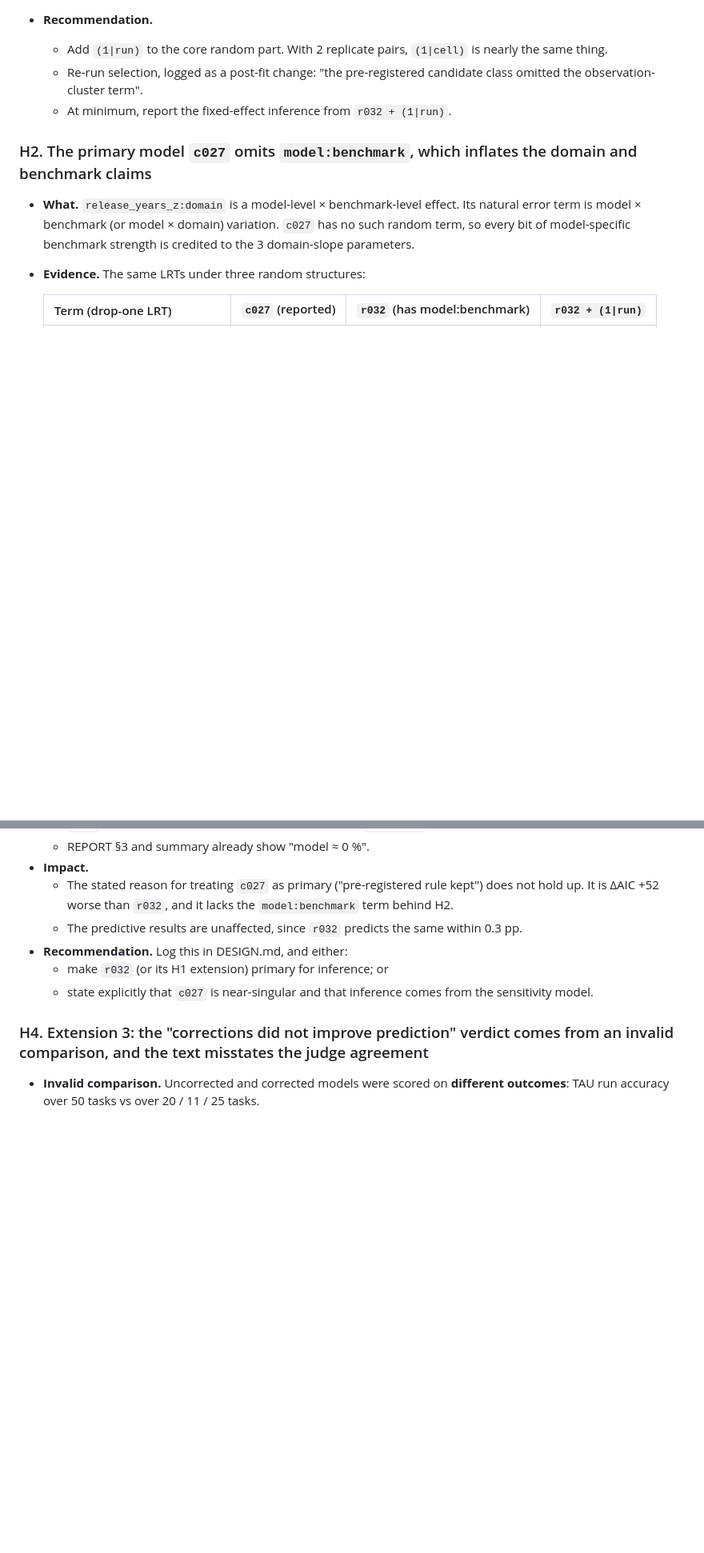
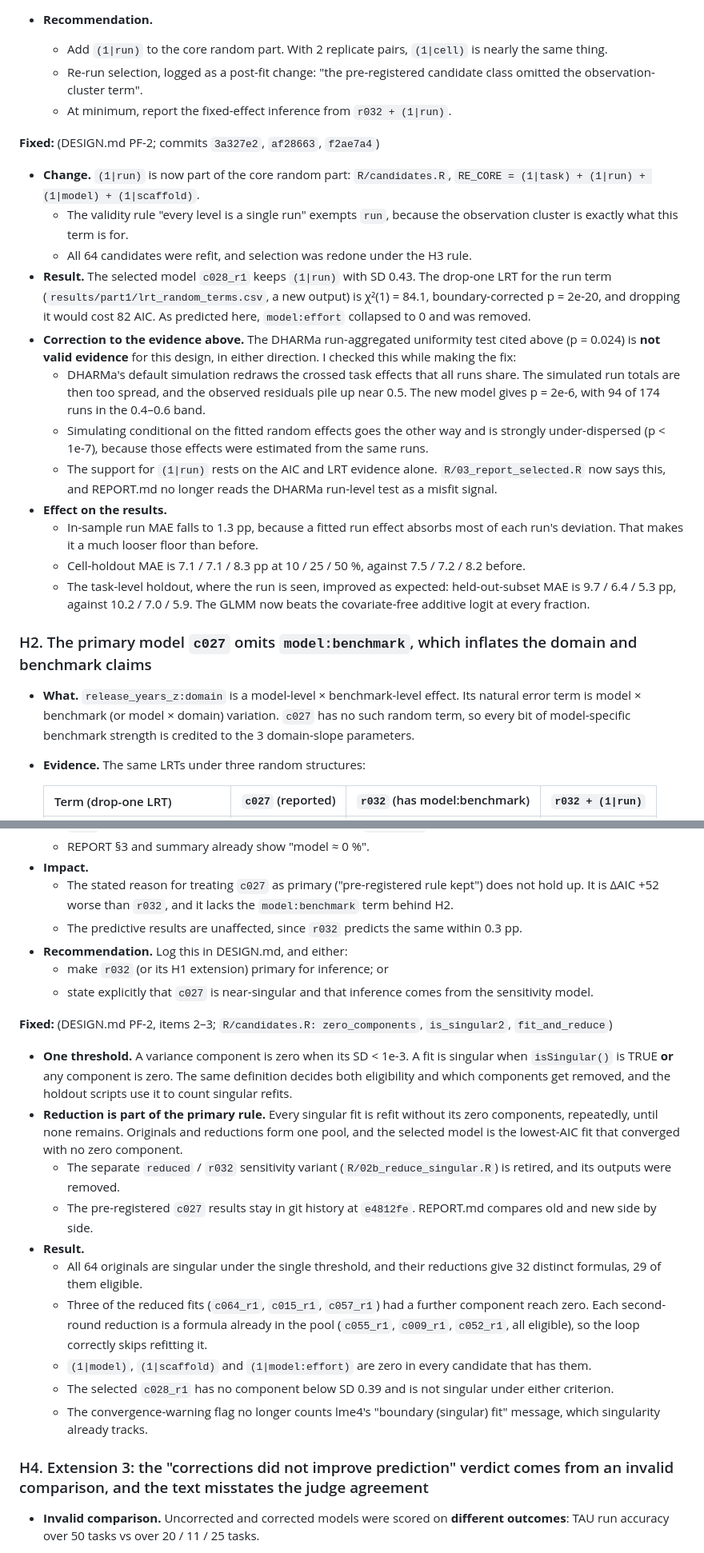
Before and after one commit to EmmaShedden/hal-extension, a Markdown page: AUDIT.md, 2 parts joined by grey strips. Shown at 80% size. Drawn GitHub-style; blank space fills up the shorter version.

```diff
--- a/AUDIT.md
+++ b/AUDIT.md
@@ -49,6 +49,20 @@
   * Re-run selection, logged as a post-fit change: "the pre-registered candidate class omitted the observation-cluster term".
   * At minimum, report the fixed-effect inference from `r032 + (1|run)`.
 
+**Fixed:** (DESIGN.md PF-2; commits `3a327e2`, `af28663`, `f2ae7a4`)
+* **Change.** `(1|run)` is now part of the core random part: `R/candidates.R`, `RE_CORE = (1|task) + (1|run) + (1|model) + (1|scaffold)`.
+  * The validity rule "every level is a single run" exempts `run`, because the observation cluster is exactly what this term is for.
+  * All 64 candidates were refit, and selection was redone under the H3 rule.
+* **Result.** The selected model `c028_r1` keeps `(1|run)` with SD 0.43. The drop-one LRT for the run term (`results/part1/lrt_random_terms.csv`, a new output) is χ²(1) = 84.1, boundary-corrected p = 2e-20, and dropping it would cost 82 AIC. As predicted here, `model:effort` collapsed to 0 and was removed.
+* **Correction to the evidence above.** The DHARMa run-aggregated uniformity test cited above (p = 0.024) is **not valid evidence** for this design, in either direction. I checked this while making the fix:
+  * DHARMa's default simulation redraws the crossed task effects that all runs share. The simulated run totals are then too spread, and the observed residuals pile up near 0.5. The new model gives p = 2e-6, with 94 of 174 runs in the 0.4–0.6 band.
+  * Simulating conditional on the fitted random effects goes the other way and is strongly under-dispersed (p < 1e-7), because those effects were estimated from the same runs.
+  * The support for `(1|run)` rests on the AIC and LRT evidence alone. `R/03_report_selected.R` now says this, and REPORT.md no longer reads the DHARMa run-level test as a misfit signal.
+* **Effect on the results.**
+  * In-sample run MAE falls to 1.3 pp, because a fitted run effect absorbs most of each run's deviation. That makes it a much looser floor than before.
+  * Cell-holdout MAE is 7.1 / 7.1 / 8.3 pp at 10 / 25 / 50 %, against 7.5 / 7.2 / 8.2 before.
+  * The task-level holdout, where the run is seen, improved as expected: held-out-subset MAE is 9.7 / 6.4 / 5.3 pp, against 10.2 / 7.0 / 5.9. The GLMM now beats the covariate-free additive logit at every fraction.
+
 ### H2. The primary model `c027` omits `model:benchmark`, which inflates the domain and benchmark claims
 * **What.** `release_years_z:domain` is a model-level × benchmark-level effect. Its natural error term is model × benchmark (or model × domain) variation. `c027` has no such random term, so every bit of model-specific benchmark strength is credited to the 3 domain-slope parameters.
 * **Evidence.** The same LRTs under three random structures:
@@ -80,6 +116,18 @@
 * **Recommendation.** Log this in DESIGN.md, and either:
   * make `r032` (or its H1 extension) primary for inference; or
   * state explicitly that `c027` is near-singular and that inference comes from the sensitivity model.
+
+**Fixed:** (DESIGN.md PF-2, items 2–3; `R/candidates.R: zero_components`, `is_singular2`, `fit_and_reduce`)
+* **One threshold.** A variance component is zero when its SD < 1e-3. A fit is singular when `isSingular()` is TRUE **or** any component is zero. The same definition decides both eligibility and which components get removed, and the holdout scripts use it to count singular refits.
+* **Reduction is part of the primary rule.** Every singular fit is refit without its zero components, repeatedly, until none remains. Originals and reductions form one pool, and the selected model is the lowest-AIC fit that converged with no zero component.
+  * The separate `reduced` / `r032` sensitivity variant (`R/02b_reduce_singular.R`) is retired, and its outputs were removed.
+  * The pre-registered `c027` results stay in git history at `e4812fe`. REPORT.md compares old and new side by side.
+* **Result.**
+  * All 64 originals are singular under the single threshold, and their reductions give 32 distinct formulas, 29 of them eligible.
+  * Three of the reduced fits (`c064_r1`, `c015_r1`, `c057_r1`) had a further component reach zero. Each second-round reduction is a formula already in the pool (`c055_r1`, `c009_r1`, `c052_r1`, all eligible), so the loop correctly skips refitting it.
+  * `(1|model)`, `(1|scaffold)` and `(1|model:effort)` are zero in every candidate that has them.
+  * The selected `c028_r1` has no component below SD 0.39 and is not singular under either criterion.
+  * The convergence-warning flag no longer counts lme4's "boundary (singular) fit" message, which singularity already tracks.
 
 ### H4. Extension 3: the "corrections did not improve prediction" verdict comes from an invalid comparison, and the text misstates the judge agreement
 * **Invalid comparison.** Uncorrected and corrected models were scored on **different outcomes**: TAU run accuracy over 50 tasks vs over 20 / 11 / 25 tasks.
```
Also changed, not shown: other parts of AUDIT.md (+22 -0 lines).
